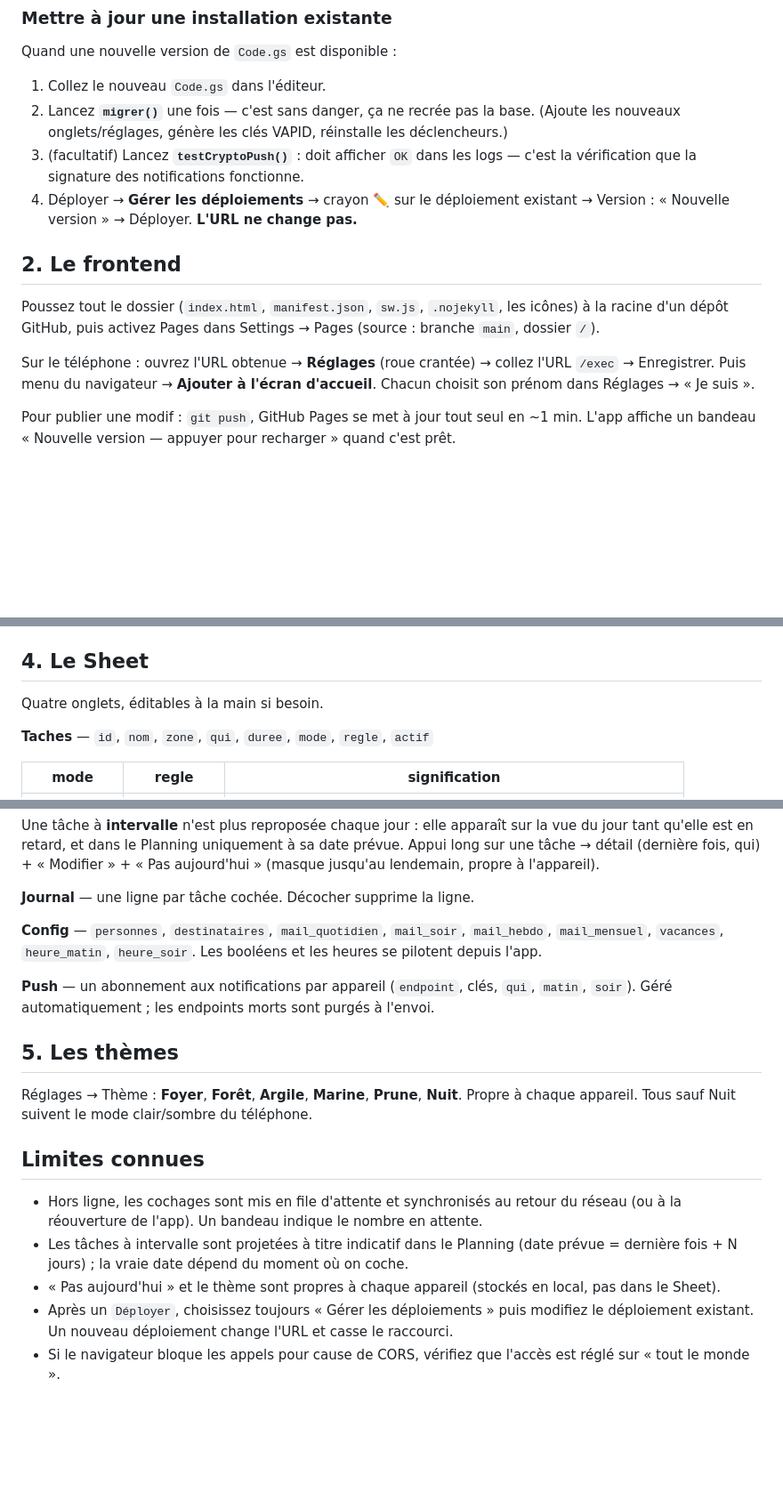
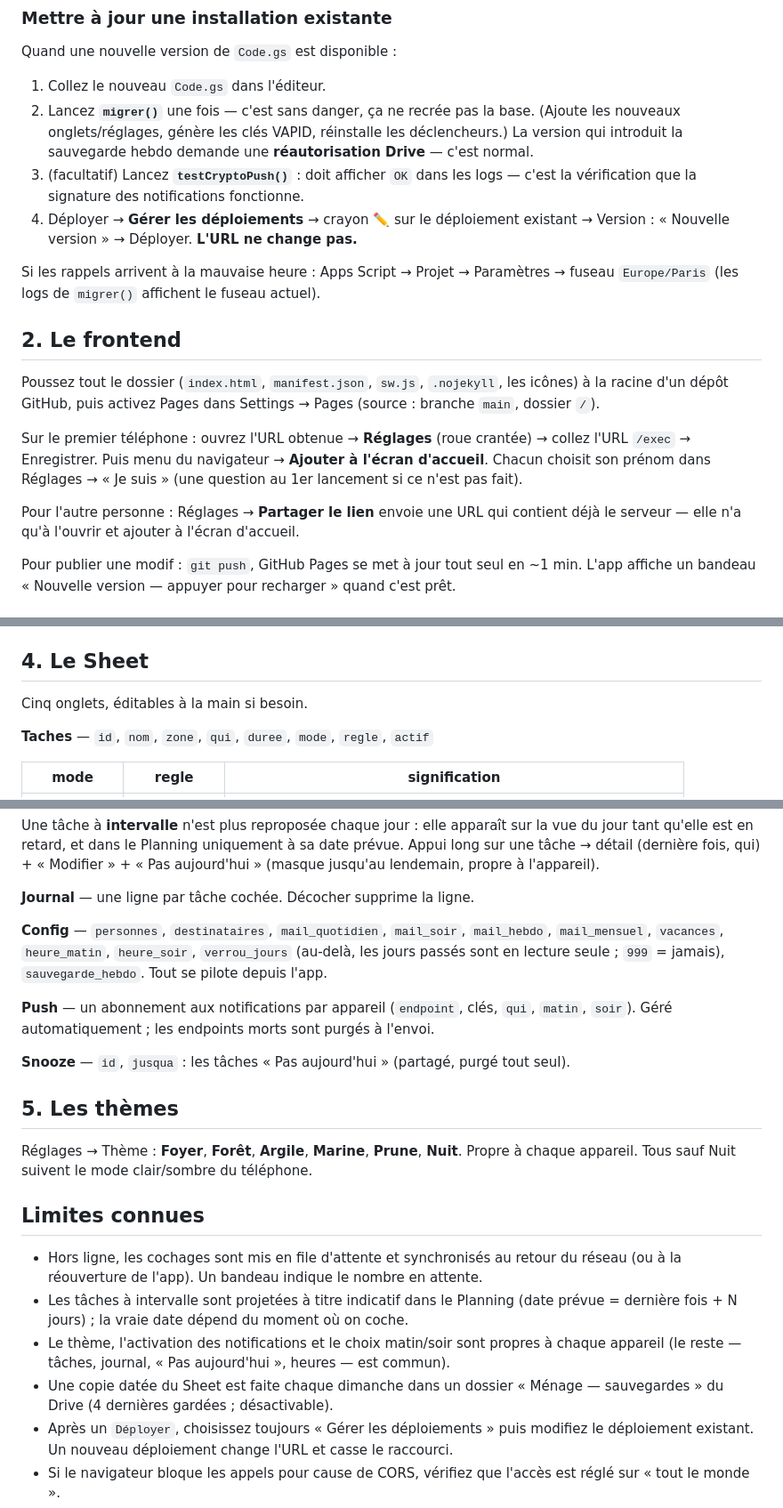
Before and after one commit to AnthonyCareddu/Menage, a Markdown page: README.md, 3 parts joined by grey strips. Shown at 89% size. Drawn GitHub-style; blank space fills up the shorter version.

Commit message:
README : snooze partagé, verrou, sauvegarde, lien de partage
Co-Authored-By: Claude Sonnet 5 <noreply@anthropic.com>

```diff
--- a/README.md
+++ b/README.md
@@ -30,11 +30,15 @@ Quand une nouvelle version de `Code.gs` est disponible :
 1. Collez le nouveau `Code.gs` dans l'éditeur.
 2. Lancez **`migrer()`** une fois — c'est sans danger, ça ne recrée pas la base.
    (Ajoute les nouveaux onglets/réglages, génère les clés VAPID, réinstalle les
-   déclencheurs.)
+   déclencheurs.) La version qui introduit la sauvegarde hebdo demande une
+   **réautorisation Drive** — c'est normal.
 3. (facultatif) Lancez **`testCryptoPush()`** : doit afficher `OK` dans les logs —
    c'est la vérification que la signature des notifications fonctionne.
 4. Déployer → **Gérer les déploiements** → crayon ✏️ sur le déploiement existant →
    Version : « Nouvelle version » → Déployer. **L'URL ne change pas.**
+
+Si les rappels arrivent à la mauvaise heure : Apps Script → Projet → Paramètres →
+fuseau `Europe/Paris` (les logs de `migrer()` affichent le fuseau actuel).
 
 ## 2. Le frontend
 
@@ -42,9 +46,13 @@ Poussez tout le dossier (`index.html`, `manifest.json`, `sw.js`, `.nojekyll`,
 les icônes) à la racine d'un dépôt GitHub, puis activez Pages dans
 Settings → Pages (source : branche `main`, dossier `/`).
 
-Sur le téléphone : ouvrez l'URL obtenue → **Réglages** (roue crantée) → collez
-l'URL `/exec` → Enregistrer. Puis menu du navigateur → **Ajouter à l'écran d'accueil**.
-Chacun choisit son prénom dans Réglages → « Je suis ».
+Sur le premier téléphone : ouvrez l'URL obtenue → **Réglages** (roue crantée) →
+collez l'URL `/exec` → Enregistrer. Puis menu du navigateur → **Ajouter à l'écran
+d'accueil**. Chacun choisit son prénom dans Réglages → « Je suis » (une question au
+1er lancement si ce n'est pas fait).
+
+Pour l'autre personne : Réglages → **Partager le lien** envoie une URL qui contient
+déjà le serveur — elle n'a qu'à l'ouvrir et ajouter à l'écran d'accueil.
 
 Pour publier une modif : `git push`, GitHub Pages se met à jour tout seul en ~1 min.
 L'app affiche un bandeau « Nouvelle version — appuyer pour recharger » quand c'est prêt.
@@ -71,7 +79,7 @@ le contenu via `?action=digest`.
 
 ## 4. Le Sheet
 
-Quatre onglets, éditables à la main si besoin.
+Cinq onglets, éditables à la main si besoin.
 
 **Taches** — `id`, `nom`, `zone`, `qui`, `duree`, `mode`, `regle`, `actif`
 
@@ -96,11 +104,14 @@ prévue. Appui long sur une tâche → détail (dernière fois, qui) + « Modifi
 **Journal** — une ligne par tâche cochée. Décocher supprime la ligne.
 
 **Config** — `personnes`, `destinataires`, `mail_quotidien`, `mail_soir`,
-`mail_hebdo`, `mail_mensuel`, `vacances`, `heure_matin`, `heure_soir`. Les booléens
-et les heures se pilotent depuis l'app.
+`mail_hebdo`, `mail_mensuel`, `vacances`, `heure_matin`, `heure_soir`,
+`verrou_jours` (au-delà, les jours passés sont en lecture seule ; `999` = jamais),
+`sauvegarde_hebdo`. Tout se pilote depuis l'app.
 
 **Push** — un abonnement aux notifications par appareil (`endpoint`, clés, `qui`,
 `matin`, `soir`). Géré automatiquement ; les endpoints morts sont purgés à l'envoi.
+
+**Snooze** — `id`, `jusqua` : les tâches « Pas aujourd'hui » (partagé, purgé tout seul).
 
 ## 5. Les thèmes
 
@@ -113,8 +124,10 @@ Propre à chaque appareil. Tous sauf Nuit suivent le mode clair/sombre du télé
   réseau (ou à la réouverture de l'app). Un bandeau indique le nombre en attente.
 - Les tâches à intervalle sont projetées à titre indicatif dans le Planning (date
   prévue = dernière fois + N jours) ; la vraie date dépend du moment où on coche.
-- « Pas aujourd'hui » et le thème sont propres à chaque appareil (stockés en local,
-  pas dans le Sheet).
+- Le thème, l'activation des notifications et le choix matin/soir sont propres à
+  chaque appareil (le reste — tâches, journal, « Pas aujourd'hui », heures — est commun).
+- Une copie datée du Sheet est faite chaque dimanche dans un dossier
+  « Ménage — sauvegardes » du Drive (4 dernières gardées ; désactivable).
 - Après un `Déployer`, choisissez toujours « Gérer les déploiements » puis modifiez
   le déploiement existant. Un nouveau déploiement change l'URL et casse le raccourci.
 - Si le navigateur bloque les appels pour cause de CORS, vérifiez que l'accès est
```
